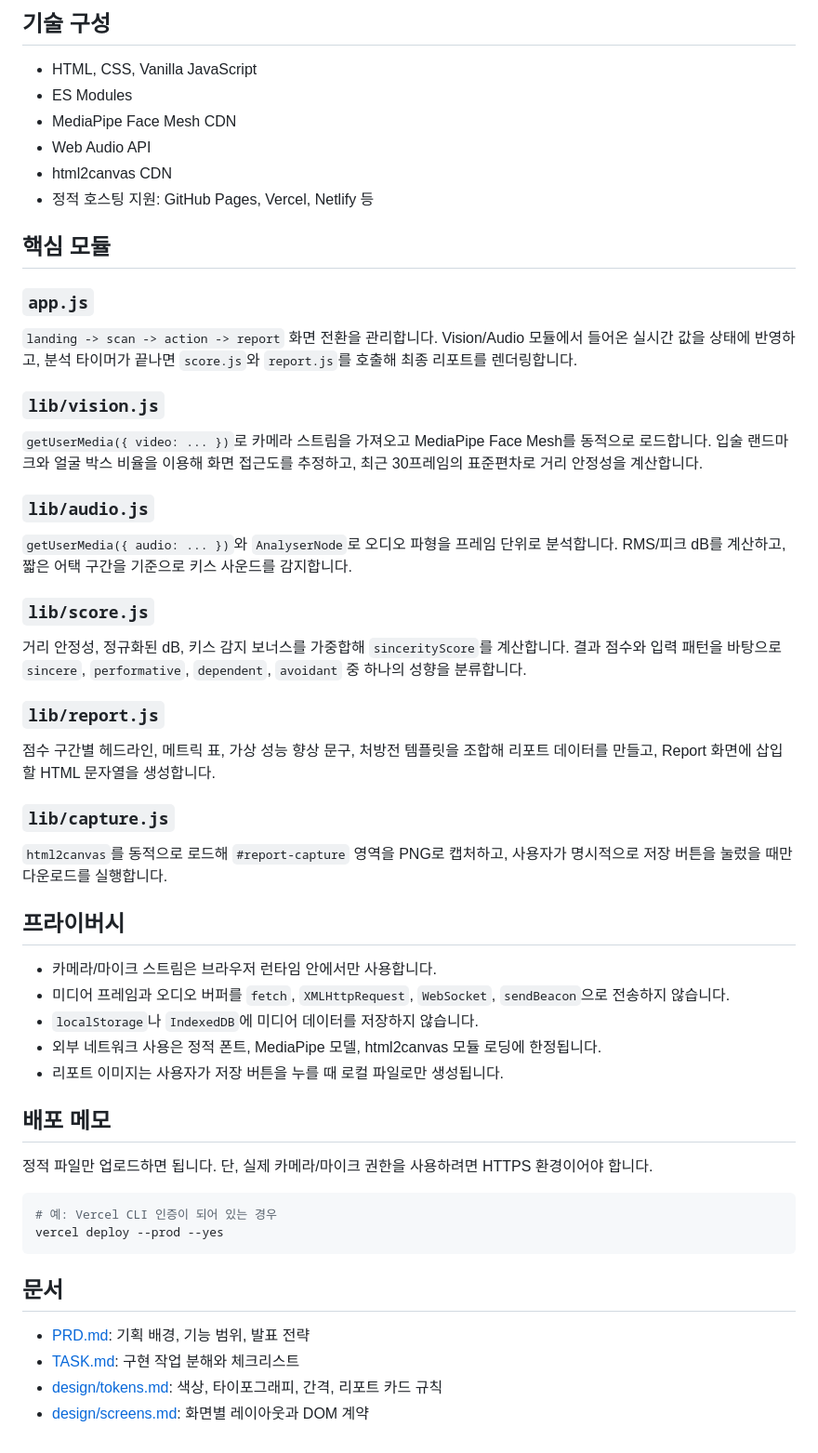
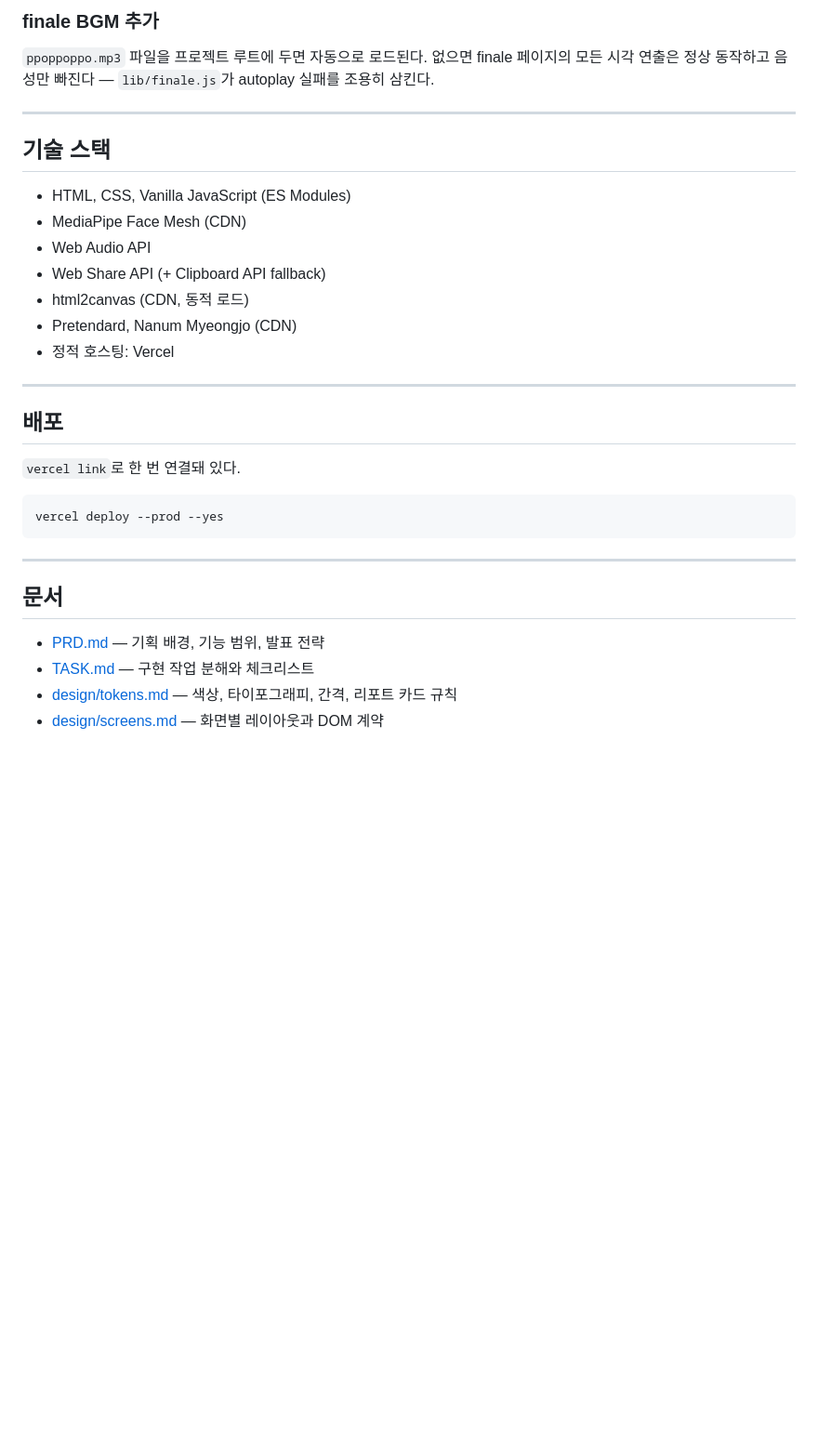
Before and after one commit to jiminseong/love-sync, a Markdown page: README.md, the part around one of its changes. Shown at 93% size. Rendered like a GitHub page; blank space fills up the shorter version.

````diff
--- a/README.md
+++ b/README.md
@@ -58,59 +180,37 @@ http://localhost:8000
 
-## 기술 구성
+### finale BGM 추가
 
-- HTML, CSS, Vanilla JavaScript
-- ES Modules
-- MediaPipe Face Mesh CDN
+`ppoppoppo.mp3` 파일을 프로젝트 루트에 두면 자동으로 로드된다. 없으면 finale 페이지의
+모든 시각 연출은 정상 동작하고 음성만 빠진다 — `lib/finale.js`가 autoplay 실패를
+조용히 삼킨다.
+
+---
+
+## 기술 스택
+
+- HTML, CSS, Vanilla JavaScript (ES Modules)
+- MediaPipe Face Mesh (CDN)
 - Web Audio API
-- html2canvas CDN
-- 정적 호스팅 지원: GitHub Pages, Vercel, Netlify 등
+- Web Share API (+ Clipboard API fallback)
+- html2canvas (CDN, 동적 로드)
+- Pretendard, Nanum Myeongjo (CDN)
+- 정적 호스팅: Vercel
 
-## 핵심 모듈
+---
 
-### `app.js`
+## 배포
 
-`landing -> scan -> action -> report` 화면 전환을 관리합니다. Vision/Audio 모듈에서 들어온 실시간 값을 상태에 반영하고, 분석 타이머가 끝나면 `score.js`와 `report.js`를 호출해 최종 리포트를 렌더링합니다.
-
-### `lib/vision.js`
-
-`getUserMedia({ video: ... })`로 카메라 스트림을 가져오고 MediaPipe Face Mesh를 동적으로 로드합니다. 입술 랜드마크와 얼굴 박스 비율을 이용해 화면 접근도를 추정하고, 최근 30프레임의 표준편차로 거리 안정성을 계산합니다.
-
-### `lib/audio.js`
-
-`getUserMedia({ audio: ... })`와 `AnalyserNode`로 오디오 파형을 프레임 단위로 분석합니다. RMS/피크 dB를 계산하고, 짧은 어택 구간을 기준으로 키스 사운드를 감지합니다.
-
-### `lib/score.js`
-
-거리 안정성, 정규화된 dB, 키스 감지 보너스를 가중합해 `sincerityScore`를 계산합니다. 결과 점수와 입력 패턴을 바탕으로 `sincere`, `performative`, `dependent`, `avoidant` 중 하나의 성향을 분류합니다.
-
-### `lib/report.js`
-
-점수 구간별 헤드라인, 메트릭 표, 가상 성능 향상 문구, 처방전 템플릿을 조합해 리포트 데이터를 만들고, Report 화면에 삽입할 HTML 문자열을 생성합니다.
-
-### `lib/capture.js`
-
-`html2canvas`를 동적으로 로드해 `#report-capture` 영역을 PNG로 캡처하고, 사용자가 명시적으로 저장 버튼을 눌렀을 때만 다운로드를 실행합니다.
-
-## 프라이버시
-
-- 카메라/마이크 스트림은 브라우저 런타임 안에서만 사용합니다.
-- 미디어 프레임과 오디오 버퍼를 `fetch`, `XMLHttpRequest`, `WebSocket`, `sendBeacon`으로 전송하지 않습니다.
-- `localStorage`나 `IndexedDB`에 미디어 데이터를 저장하지 않습니다.
-- 외부 네트워크 사용은 정적 폰트, MediaPipe 모델, html2canvas 모듈 로딩에 한정됩니다.
-- 리포트 이미지는 사용자가 저장 버튼을 누를 때 로컬 파일로만 생성됩니다.
-
-## 배포 메모
-
-정적 파일만 업로드하면 됩니다. 단, 실제 카메라/마이크 권한을 사용하려면 HTTPS 환경이어야 합니다.
+`vercel link`로 한 번 연결돼 있다.
 
 ```bash
-# 예: Vercel CLI 인증이 되어 있는 경우
 vercel deploy --prod --yes
 ```
 
+---
+
 ## 문서
 
-- [PRD.md](./PRD.md): 기획 배경, 기능 범위, 발표 전략
-- [TASK.md](./TASK.md): 구현 작업 분해와 체크리스트
-- [design/tokens.md](./design/tokens.md): 색상, 타이포그래피, 간격, 리포트 카드 규칙
-- [design/screens.md](./design/screens.md): 화면별 레이아웃과 DOM 계약
+- [PRD.md](./PRD.md) — 기획 배경, 기능 범위, 발표 전략
+- [TASK.md](./TASK.md) — 구현 작업 분해와 체크리스트
+- [design/tokens.md](./design/tokens.md) — 색상, 타이포그래피, 간격, 리포트 카드 규칙
+- [design/screens.md](./design/screens.md) — 화면별 레이아웃과 DOM 계약
````
Also changed, not shown: other parts of README.md (+153 -31 lines).
